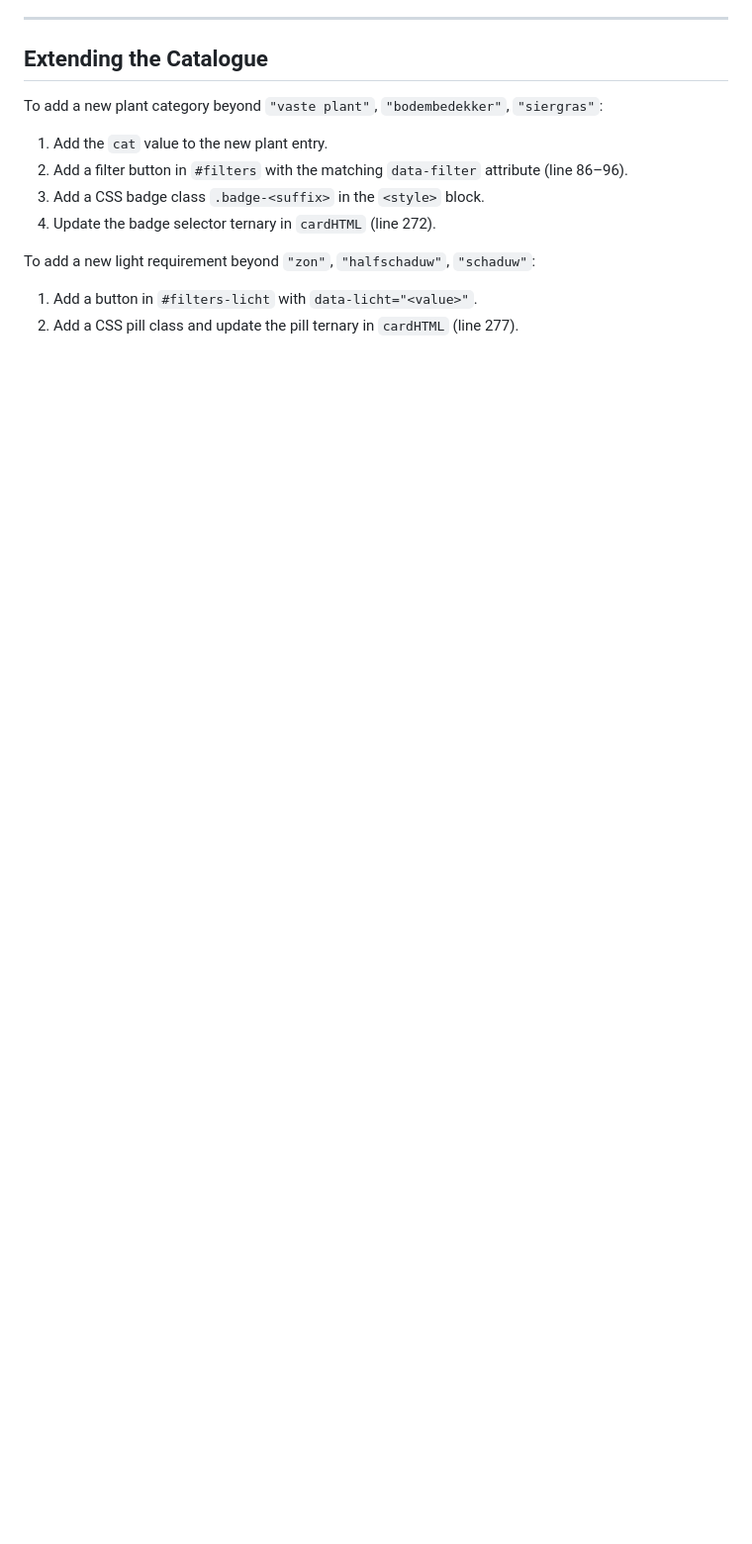
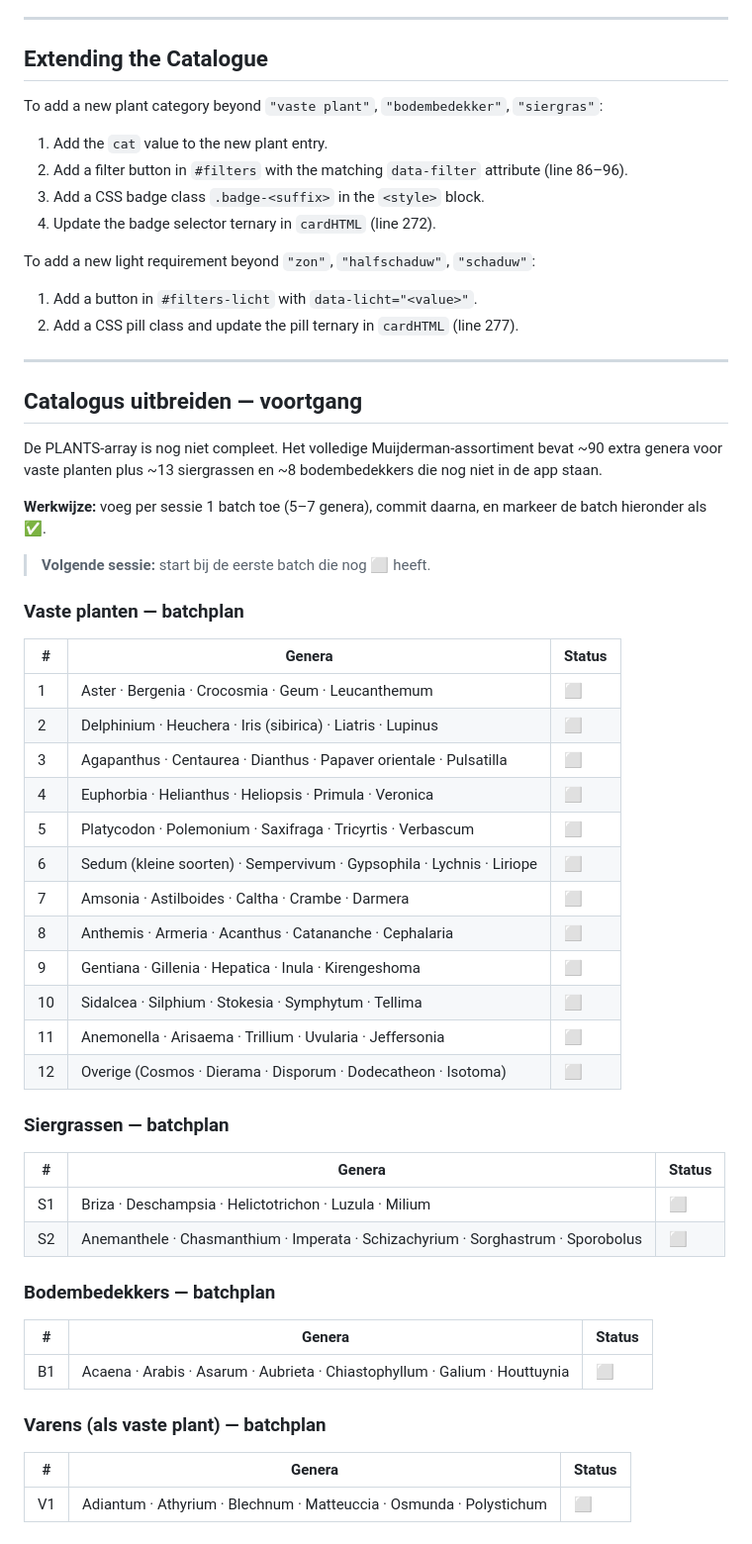
Before and after one commit to worami/Flowers, a Markdown page: CLAUDE.md, the part around the change. Shown at 99% size. Drawn GitHub-style; blank space fills up the shorter version.

Commit message:
Voeg voortgangstracker toe aan CLAUDE.md voor catalogusuitbreiding
Bevat batchplan met 12 batches vaste planten, 2 siergrassen,
1 bodembedekkers en 1 varens. Status per batch bijhouden met ✅/⬜.

https://claude.ai/code/session_01TScWJE3E5bs4L7dbjfQVxm

```diff
--- a/CLAUDE.md
+++ b/CLAUDE.md
@@ -217,3 +217,49 @@ To add a new light requirement beyond `"zon"`, `"halfschaduw"`, `"schaduw"`:
 
 1. Add a button in `#filters-licht` with `data-licht="<value>"`.
 2. Add a CSS pill class and update the pill ternary in `cardHTML` (line 277).
+
+---
+
+## Catalogus uitbreiden — voortgang
+
+De PLANTS-array is nog niet compleet. Het volledige Muijderman-assortiment bevat ~90 extra genera voor vaste planten plus ~13 siergrassen en ~8 bodembedekkers die nog niet in de app staan.
+
+**Werkwijze:** voeg per sessie 1 batch toe (5–7 genera), commit daarna, en markeer de batch hieronder als ✅.
+
+> **Volgende sessie:** start bij de eerste batch die nog ⬜ heeft.
+
+### Vaste planten — batchplan
+
+| # | Genera | Status |
+|---|---|---|
+| 1 | Aster · Bergenia · Crocosmia · Geum · Leucanthemum | ⬜ |
+| 2 | Delphinium · Heuchera · Iris (sibirica) · Liatris · Lupinus | ⬜ |
+| 3 | Agapanthus · Centaurea · Dianthus · Papaver orientale · Pulsatilla | ⬜ |
+| 4 | Euphorbia · Helianthus · Heliopsis · Primula · Veronica | ⬜ |
+| 5 | Platycodon · Polemonium · Saxifraga · Tricyrtis · Verbascum | ⬜ |
+| 6 | Sedum (kleine soorten) · Sempervivum · Gypsophila · Lychnis · Liriope | ⬜ |
+| 7 | Amsonia · Astilboides · Caltha · Crambe · Darmera | ⬜ |
+| 8 | Anthemis · Armeria · Acanthus · Catananche · Cephalaria | ⬜ |
+| 9 | Gentiana · Gillenia · Hepatica · Inula · Kirengeshoma | ⬜ |
+| 10 | Sidalcea · Silphium · Stokesia · Symphytum · Tellima | ⬜ |
+| 11 | Anemonella · Arisaema · Trillium · Uvularia · Jeffersonia | ⬜ |
+| 12 | Overige (Cosmos · Dierama · Disporum · Dodecatheon · Isotoma) | ⬜ |
+
+### Siergrassen — batchplan
+
+| # | Genera | Status |
+|---|---|---|
+| S1 | Briza · Deschampsia · Helictotrichon · Luzula · Milium | ⬜ |
+| S2 | Anemanthele · Chasmanthium · Imperata · Schizachyrium · Sorghastrum · Sporobolus | ⬜ |
+
+### Bodembedekkers — batchplan
+
+| # | Genera | Status |
+|---|---|---|
+| B1 | Acaena · Arabis · Asarum · Aubrieta · Chiastophyllum · Galium · Houttuynia | ⬜ |
+
+### Varens (als vaste plant) — batchplan
+
+| # | Genera | Status |
+|---|---|---|
+| V1 | Adiantum · Athyrium · Blechnum · Matteuccia · Osmunda · Polystichum | ⬜ |
```
